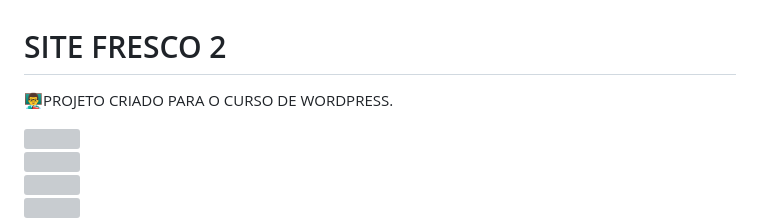
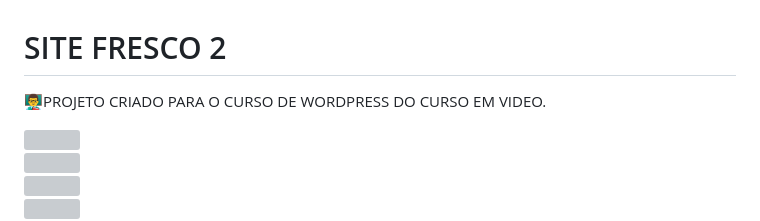
Before and after one commit to VILHALVA/SITE-FRESCO-2, a Markdown page: README.md, the part around the change. Rendered like a GitHub page; grey boxes are pictures that could not be loaded.

```diff
--- a/README.md
+++ b/README.md
@@ -1,5 +1,5 @@
 # SITE FRESCO 2
-👨‍🏫PROJETO CRIADO PARA O CURSO DE WORDPRESS.
+👨‍🏫PROJETO CRIADO PARA O CURSO DE WORDPRESS DO CURSO EM VIDEO.
 
 <img src="./IMAGENS/1 VIA/FOTO_01.png" align="center" width="500"> <br>
 <img src="./IMAGENS/1 VIA/FOTO_02.png" align="center" width="500"> <br>
```
